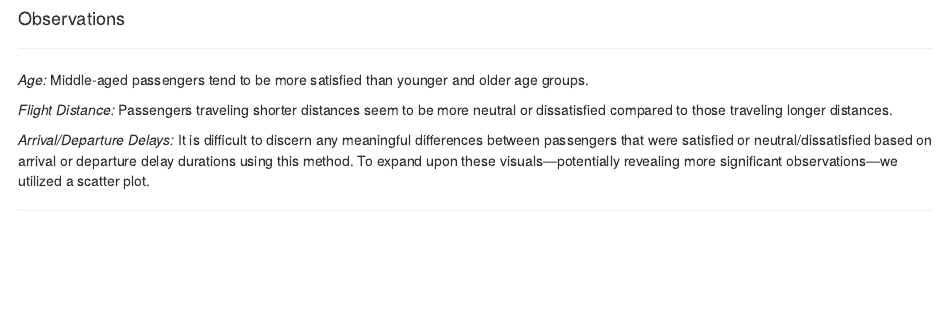
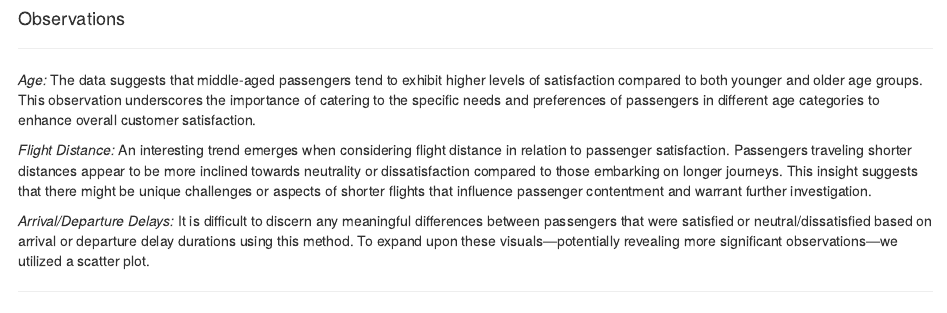
Before and after one commit to parv-bhargava/DATS_6101_13_mid_term_project, an R Markdown document (R Scripts/final_script.Rmd): the page in a window 1100 px wide, from 6640 px down. Rendered offline with R 4.5, knitr and Pandoc, with nearby package versions; drawn as R Markdown's standard HTML page in place of the format the file asks for; some code elsewhere in the file could not run offline.

Commit message:
Update final_script.Rmd
updated KDE plots observations

```diff
--- a/R Scripts/final_script.Rmd
+++ b/R Scripts/final_script.Rmd
@@ -578,9 +578,9 @@ for (feature in numerical_features) {
 
 ***
 
-*Age:* Middle-aged passengers tend to be more satisfied than younger and older age groups.
+*Age:* The data suggests that middle-aged passengers tend to exhibit higher levels of satisfaction compared to both younger and older age groups. This observation underscores the importance of catering to the specific needs and preferences of passengers in different age categories to enhance overall customer satisfaction.
 
-*Flight Distance:* Passengers traveling shorter distances seem to be more neutral or dissatisfied compared to those traveling longer distances.
+*Flight Distance:* An interesting trend emerges when considering flight distance in relation to passenger satisfaction. Passengers traveling shorter distances appear to be more inclined towards neutrality or dissatisfaction compared to those embarking on longer journeys. This insight suggests that there might be unique challenges or aspects of shorter flights that influence passenger contentment and warrant further investigation.
 
 *Arrival/Departure Delays:* It is difficult to discern any meaningful differences between passengers that were satisfied or neutral/dissatisfied based on arrival or departure delay durations using this method. To expand upon these visuals—potentially revealing more significant observations—we utilized a scatter plot.
 
```
